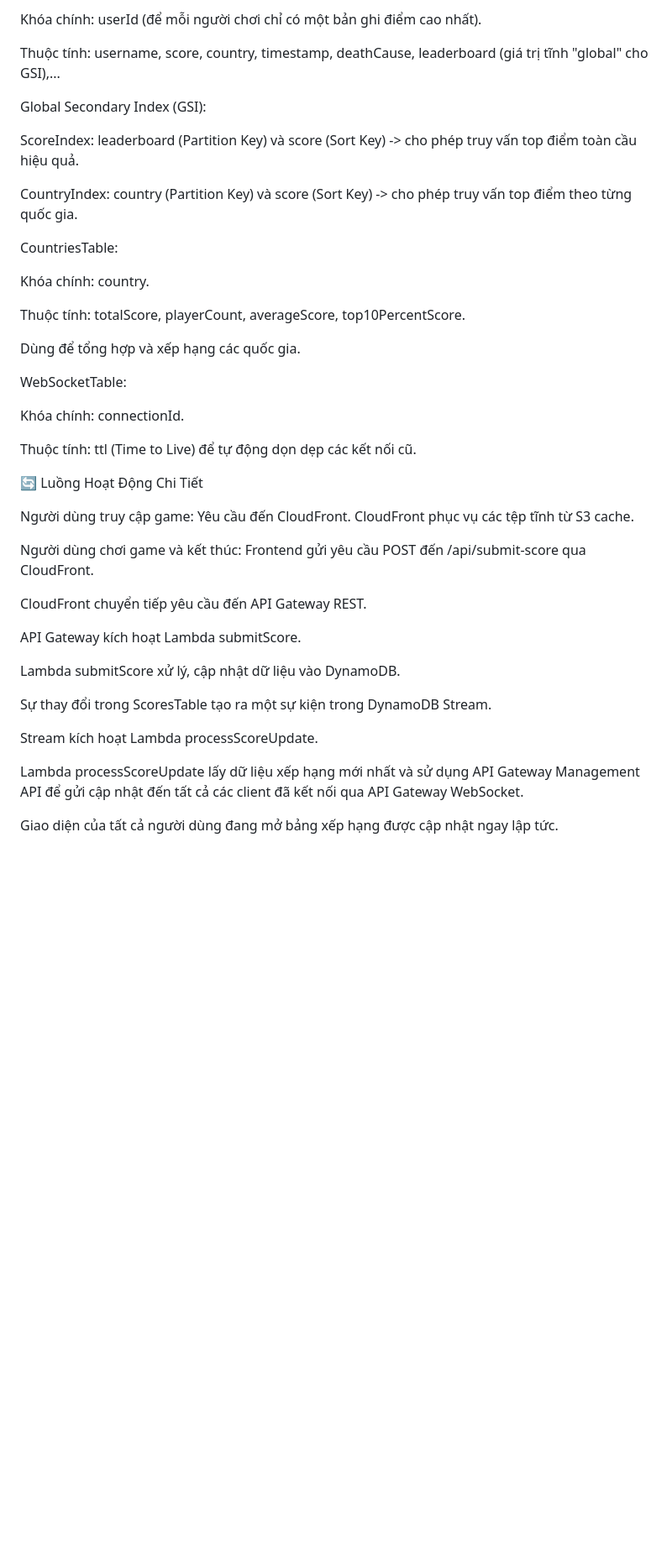
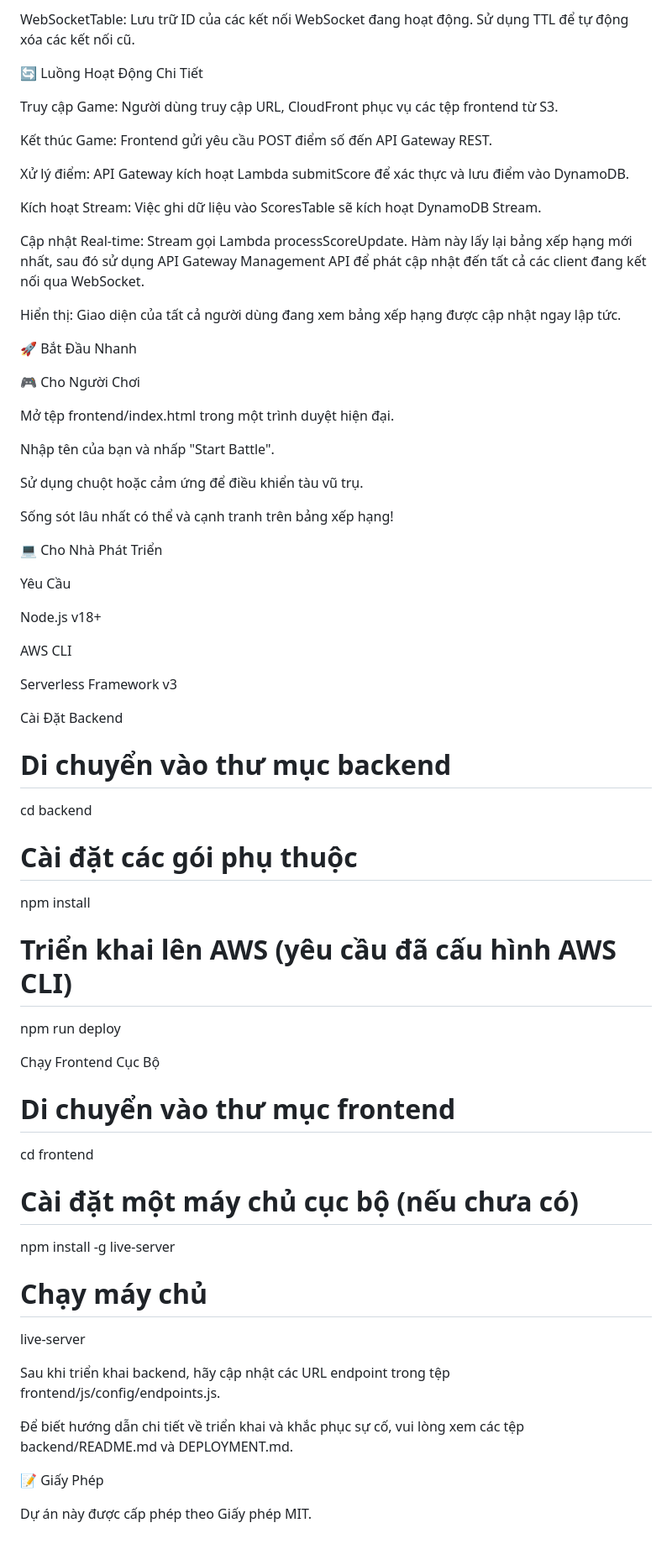
Before and after one commit to lequockhanh19521680/Game-Vibe-Plane, a Markdown page: README.md, the part around the change printed below. Shown: that part at 84% size. Drawn GitHub-style; blank space fills up the shorter version.

```diff
--- a/README.md
+++ b/README.md
@@ -177,44 +147,74 @@ ScoresTable:
 
-Khóa chính: userId (để mỗi người chơi chỉ có một bản ghi điểm cao nhất).
-
-Thuộc tính: username, score, country, timestamp, deathCause, leaderboard (giá trị tĩnh "global" cho GSI),...
-
-Global Secondary Index (GSI):
-
-ScoreIndex: leaderboard (Partition Key) và score (Sort Key) -> cho phép truy vấn top điểm toàn cầu hiệu quả.
-
-CountryIndex: country (Partition Key) và score (Sort Key) -> cho phép truy vấn top điểm theo từng quốc gia.
-
-CountriesTable:
-
-Khóa chính: country.
-
-Thuộc tính: totalScore, playerCount, averageScore, top10PercentScore.
-
-Dùng để tổng hợp và xếp hạng các quốc gia.
-
-WebSocketTable:
-
-Khóa chính: connectionId.
-
-Thuộc tính: ttl (Time to Live) để tự động dọn dẹp các kết nối cũ.
+WebSocketTable: Lưu trữ ID của các kết nối WebSocket đang hoạt động. Sử dụng TTL để tự động xóa các kết nối cũ.
 
 🔄 Luồng Hoạt Động Chi Tiết
 
-Người dùng truy cập game: Yêu cầu đến CloudFront. CloudFront phục vụ các tệp tĩnh từ S3 cache.
+Truy cập Game: Người dùng truy cập URL, CloudFront phục vụ các tệp frontend từ S3.
 
-Người dùng chơi game và kết thúc: Frontend gửi yêu cầu POST đến /api/submit-score qua CloudFront.
+Kết thúc Game: Frontend gửi yêu cầu POST điểm số đến API Gateway REST.
 
-CloudFront chuyển tiếp yêu cầu đến API Gateway REST.
+Xử lý điểm: API Gateway kích hoạt Lambda submitScore để xác thực và lưu điểm vào DynamoDB.
 
-API Gateway kích hoạt Lambda submitScore.
+Kích hoạt Stream: Việc ghi dữ liệu vào ScoresTable sẽ kích hoạt DynamoDB Stream.
 
-Lambda submitScore xử lý, cập nhật dữ liệu vào DynamoDB.
+Cập nhật Real-time: Stream gọi Lambda processScoreUpdate. Hàm này lấy lại bảng xếp hạng mới nhất, sau đó sử dụng API Gateway Management API để phát cập nhật đến tất cả các client đang kết nối qua WebSocket.
 
-Sự thay đổi trong ScoresTable tạo ra một sự kiện trong DynamoDB Stream.
+Hiển thị: Giao diện của tất cả người dùng đang xem bảng xếp hạng được cập nhật ngay lập tức.
 
-Stream kích hoạt Lambda processScoreUpdate.
+🚀 Bắt Đầu Nhanh
 
-Lambda processScoreUpdate lấy dữ liệu xếp hạng mới nhất và sử dụng API Gateway Management API để gửi cập nhật đến tất cả các client đã kết nối qua API Gateway WebSocket.
+🎮 Cho Người Chơi
 
-Giao diện của tất cả người dùng đang mở bảng xếp hạng được cập nhật ngay lập tức.
+Mở tệp frontend/index.html trong một trình duyệt hiện đại.
+
+Nhập tên của bạn và nhấp "Start Battle".
+
+Sử dụng chuột hoặc cảm ứng để điều khiển tàu vũ trụ.
+
+Sống sót lâu nhất có thể và cạnh tranh trên bảng xếp hạng!
+
+💻 Cho Nhà Phát Triển
+
+Yêu Cầu
+
+Node.js v18+
+
+AWS CLI
+
+Serverless Framework v3
+
+Cài Đặt Backend
+
+# Di chuyển vào thư mục backend
+
+cd backend
+
+# Cài đặt các gói phụ thuộc
+
+npm install
+
+# Triển khai lên AWS (yêu cầu đã cấu hình AWS CLI)
+
+npm run deploy
+
+Chạy Frontend Cục Bộ
+
+# Di chuyển vào thư mục frontend
+
+cd frontend
+
+# Cài đặt một máy chủ cục bộ (nếu chưa có)
+
+npm install -g live-server
+
+# Chạy máy chủ
+
+live-server
+
+Sau khi triển khai backend, hãy cập nhật các URL endpoint trong tệp frontend/js/config/endpoints.js.
+
+Để biết hướng dẫn chi tiết về triển khai và khắc phục sự cố, vui lòng xem các tệp backend/README.md và DEPLOYMENT.md.
+
+📝 Giấy Phép
+
+Dự án này được cấp phép theo Giấy phép MIT.
```
Also changed, not shown: other parts of README.md (+31 -61 lines).
